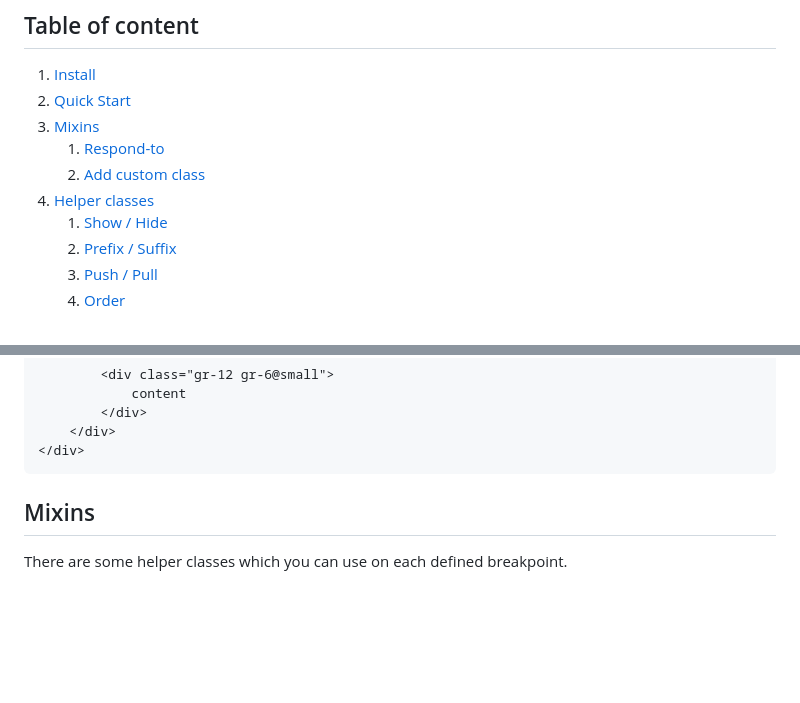
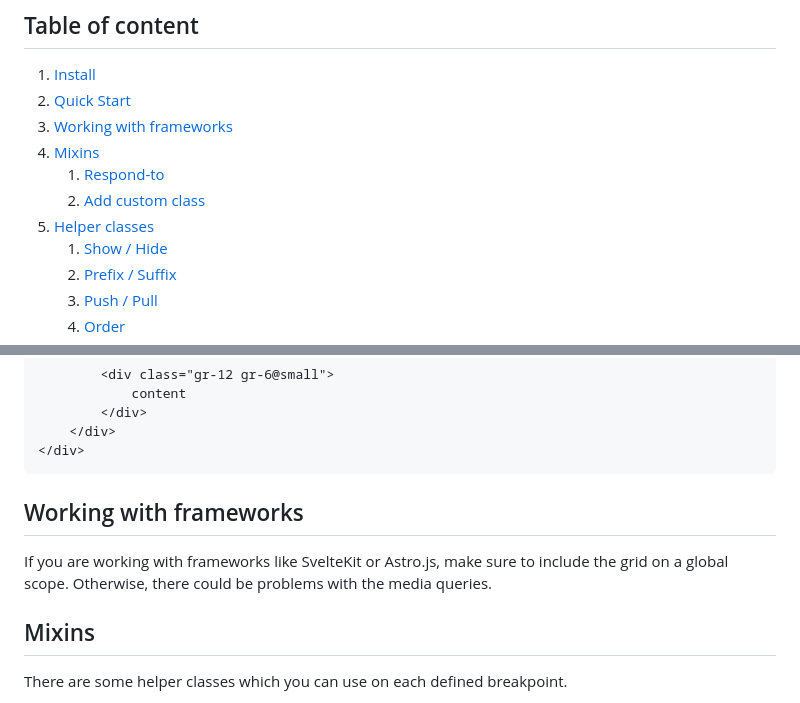
Before and after one commit to hi-digital/easy-flex, a Markdown page: README.md, 2 parts joined by grey strips. Drawn GitHub-style; blank space fills up the shorter version.

````diff
--- a/README.md
+++ b/README.md
@@ -15,10 +15,11 @@ by [Coffeekraken's gridle v2.0.48](https://github.com/Coffeekraken/gridle/tree/2
 
 1. [Install](#install)
 2. [Quick Start](#quick-start)
-3. [Mixins](#mixins)
+3. [Working with frameworks](#working-with-frameworks)
+4. [Mixins](#mixins)
     1. [Respond-to](#respond-to)
     2. [Add custom class](#add-custom-class)
-4. [Helper classes](#helper-classes)
+5. [Helper classes](#helper-classes)
     1. [Show / Hide](#show--hide)
     2. [Prefix / Suffix](#prefix--suffix)
     3. [Push / Pull](#push--pull)
@@ -94,6 +95,10 @@ Use the grid in html. Basic Markup with breakpoints:
     </div>
 </div>
 ```
+
+## Working with frameworks
+If you are working with frameworks like SvelteKit or Astro.js, make sure to include the grid on a global scope.
+Otherwise, there could be problems with the media queries.
 
 ## Mixins
 
````
